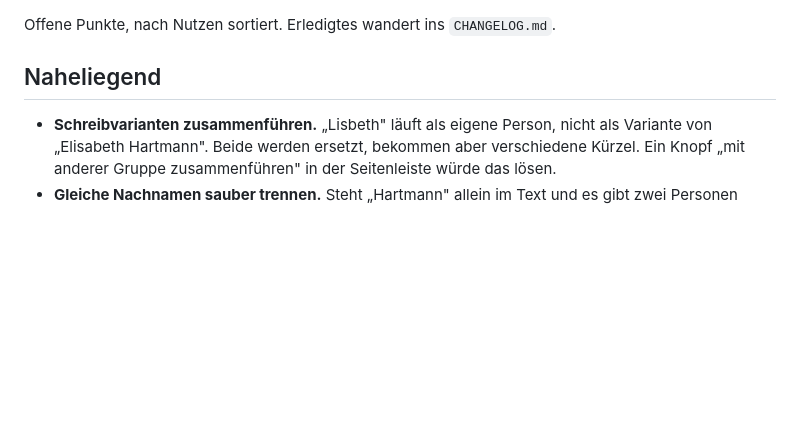
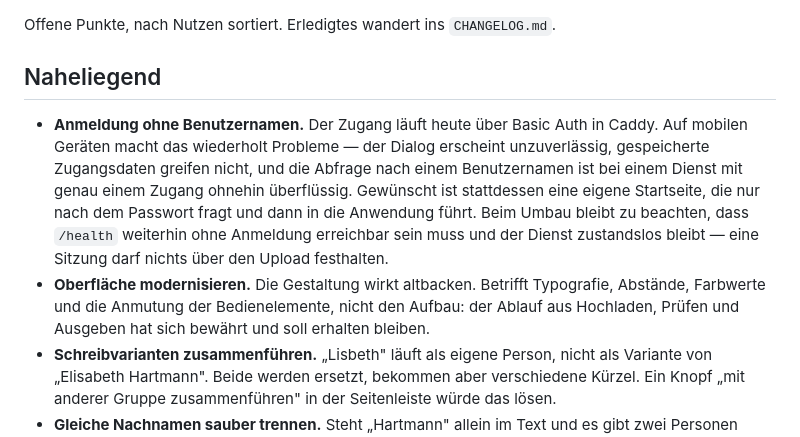
Before and after one commit to maximilianhabs/anonymisator, a Markdown page: BACKLOG.md, the part around the change. Rendered like a GitHub page; blank space fills up the shorter version.

```diff
--- a/BACKLOG.md
+++ b/BACKLOG.md
@@ -4,6 +4,19 @@ Offene Punkte, nach Nutzen sortiert. Erledigtes wandert ins `CHANGELOG.md`.
 
 ## Naheliegend
 
+- **Anmeldung ohne Benutzernamen.** Der Zugang läuft heute über Basic Auth in
+  Caddy. Auf mobilen Geräten macht das wiederholt Probleme — der Dialog
+  erscheint unzuverlässig, gespeicherte Zugangsdaten greifen nicht, und die
+  Abfrage nach einem Benutzernamen ist bei einem Dienst mit genau einem
+  Zugang ohnehin überflüssig. Gewünscht ist stattdessen eine eigene
+  Startseite, die nur nach dem Passwort fragt und dann in die Anwendung
+  führt. Beim Umbau bleibt zu beachten, dass `/health` weiterhin ohne
+  Anmeldung erreichbar sein muss und der Dienst zustandslos bleibt — eine
+  Sitzung darf nichts über den Upload festhalten.
+- **Oberfläche modernisieren.** Die Gestaltung wirkt altbacken. Betrifft
+  Typografie, Abstände, Farbwerte und die Anmutung der Bedienelemente, nicht
+  den Aufbau: der Ablauf aus Hochladen, Prüfen und Ausgeben hat sich
+  bewährt und soll erhalten bleiben.
 - **Schreibvarianten zusammenführen.** „Lisbeth" läuft als eigene Person,
   nicht als Variante von „Elisabeth Hartmann". Beide werden ersetzt, bekommen
   aber verschiedene Kürzel. Ein Knopf „mit anderer Gruppe zusammenführen" in
```
Also changed, not shown: DEPLOYMENT.md (+24 -0 lines).
